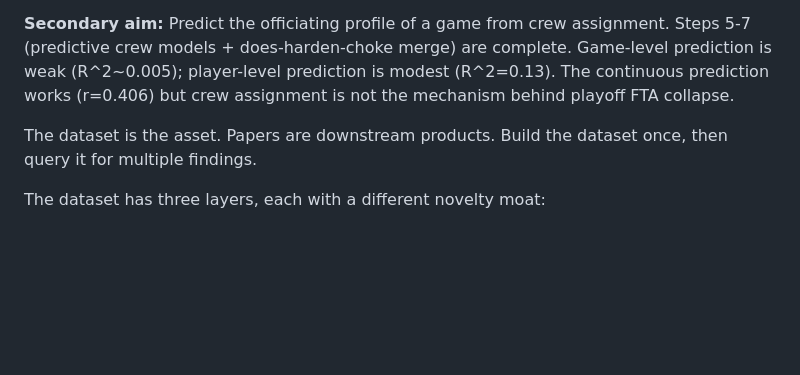
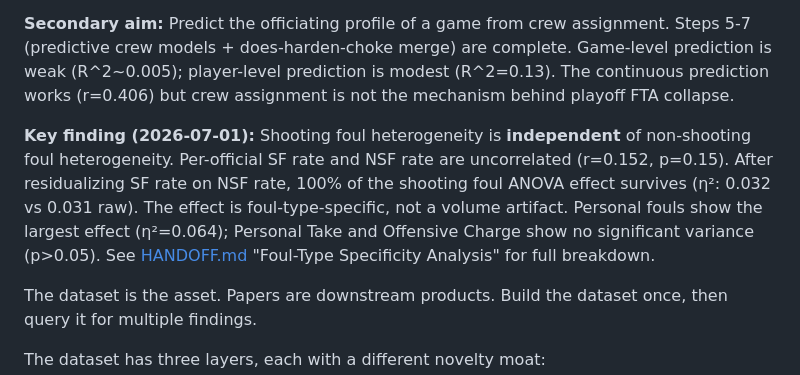
Before and after one commit to hirememorey/ref-ball, a Markdown page: README.md, the part around the change. Drawn GitHub-style; blank space fills up the shorter version.

```diff
--- a/README.md
+++ b/README.md
@@ -9,6 +9,8 @@
 **Primary aim:** Understand how each individual NBA referee interprets contact. The aggregate question (do refs call different games?) is answered — ANOVA p=0.000003. The next question is *why*: do refs differ in how they interpret specific types of contact, starting with landing fouls?
 
 **Secondary aim:** Predict the officiating profile of a game from crew assignment. Steps 5-7 (predictive crew models + does-harden-choke merge) are complete. Game-level prediction is weak (R^2~0.005); player-level prediction is modest (R^2=0.13). The continuous prediction works (r=0.406) but crew assignment is not the mechanism behind playoff FTA collapse.
+
+**Key finding (2026-07-01):** Shooting foul heterogeneity is **independent** of non-shooting foul heterogeneity. Per-official SF rate and NSF rate are uncorrelated (r=0.152, p=0.15). After residualizing SF rate on NSF rate, 100% of the shooting foul ANOVA effect survives (η²: 0.032 vs 0.031 raw). The effect is foul-type-specific, not a volume artifact. Personal fouls show the largest effect (η²=0.064); Personal Take and Offensive Charge show no significant variance (p>0.05). See [HANDOFF.md](documents/development/HANDOFF.md) "Foul-Type Specificity Analysis" for full breakdown.
 
 The dataset is the asset. Papers are downstream products. Build the dataset once, then query it for multiple findings.
 
```
Also changed, not shown: documents/development/HANDOFF.md (+58 -1 lines), documents/ssac27-abstract-draft.md (+2 -0 lines).
